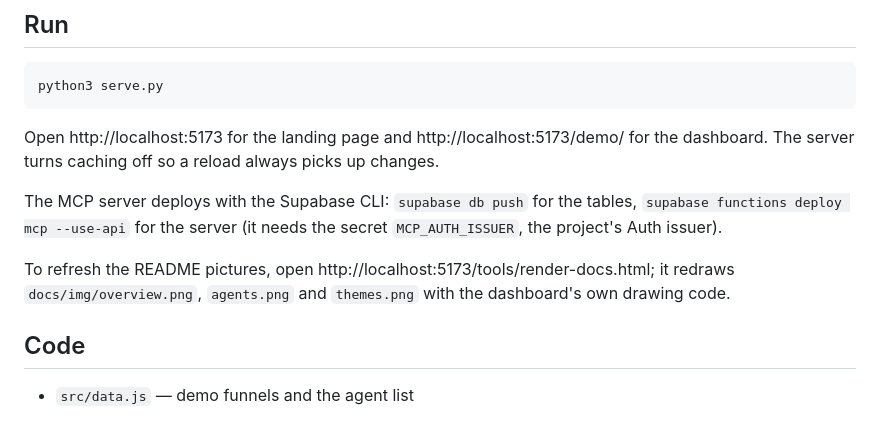
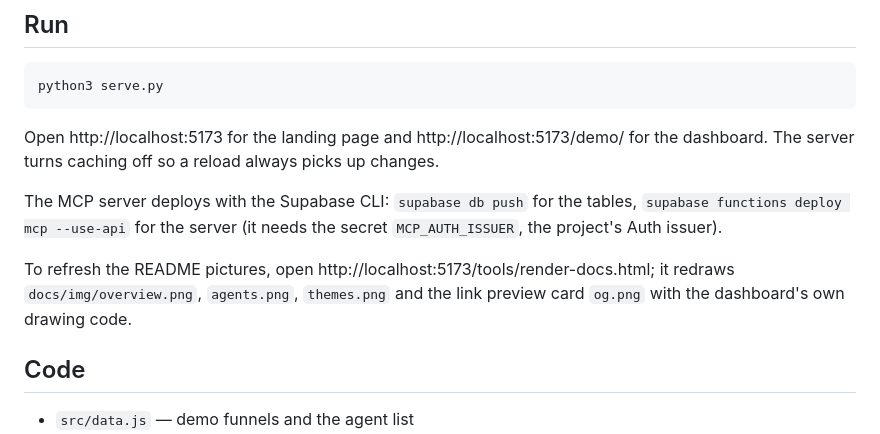
Before and after one commit to oponfil/goalagents, a Markdown page: README.md, the part around the change. Drawn GitHub-style.

Commit message:
Link previews: Open Graph tags on public pages and a 1200×630 card rendered from the board

```diff
--- a/README.md
+++ b/README.md
@@ -66,7 +66,7 @@ Open http://localhost:5173 for the landing page and http://localhost:5173/demo/
 
 The MCP server deploys with the Supabase CLI: `supabase db push` for the tables, `supabase functions deploy mcp --use-api` for the server (it needs the secret `MCP_AUTH_ISSUER`, the project's Auth issuer).
 
-To refresh the README pictures, open http://localhost:5173/tools/render-docs.html; it redraws `docs/img/overview.png`, `agents.png` and `themes.png` with the dashboard's own drawing code.
+To refresh the README pictures, open http://localhost:5173/tools/render-docs.html; it redraws `docs/img/overview.png`, `agents.png`, `themes.png` and the link preview card `og.png` with the dashboard's own drawing code.
 
 ## Code
 
```
Also changed, not shown: docs/img/og.png (added), docs/img/overview.png, 9 other files.
